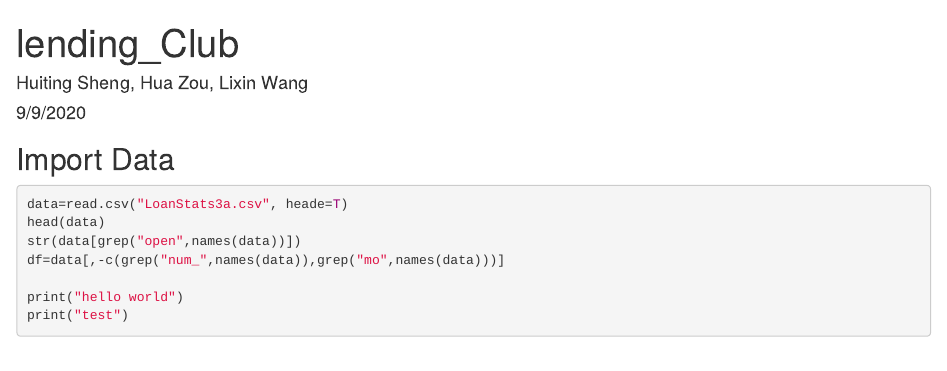
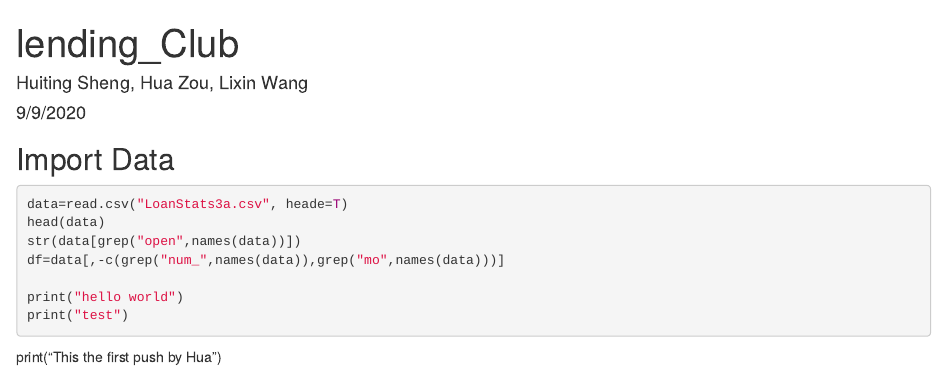
Before and after one commit to HuitingSheng/Lending-Club, an R Markdown document (Lending_club.Rmd): the page in a window 1100 px wide, from its top. Rendered offline with R 4.5, knitr and Pandoc, with nearby package versions; the code chunks are not run, so their results and figures are left out.

Commit message:
test by hua

````diff
--- a/Lending_club.Rmd
+++ b/Lending_club.Rmd
@@ -15,3 +15,4 @@
 print("hello world")
 print("test")
 ```
+print("This the first push by Hua")
````
